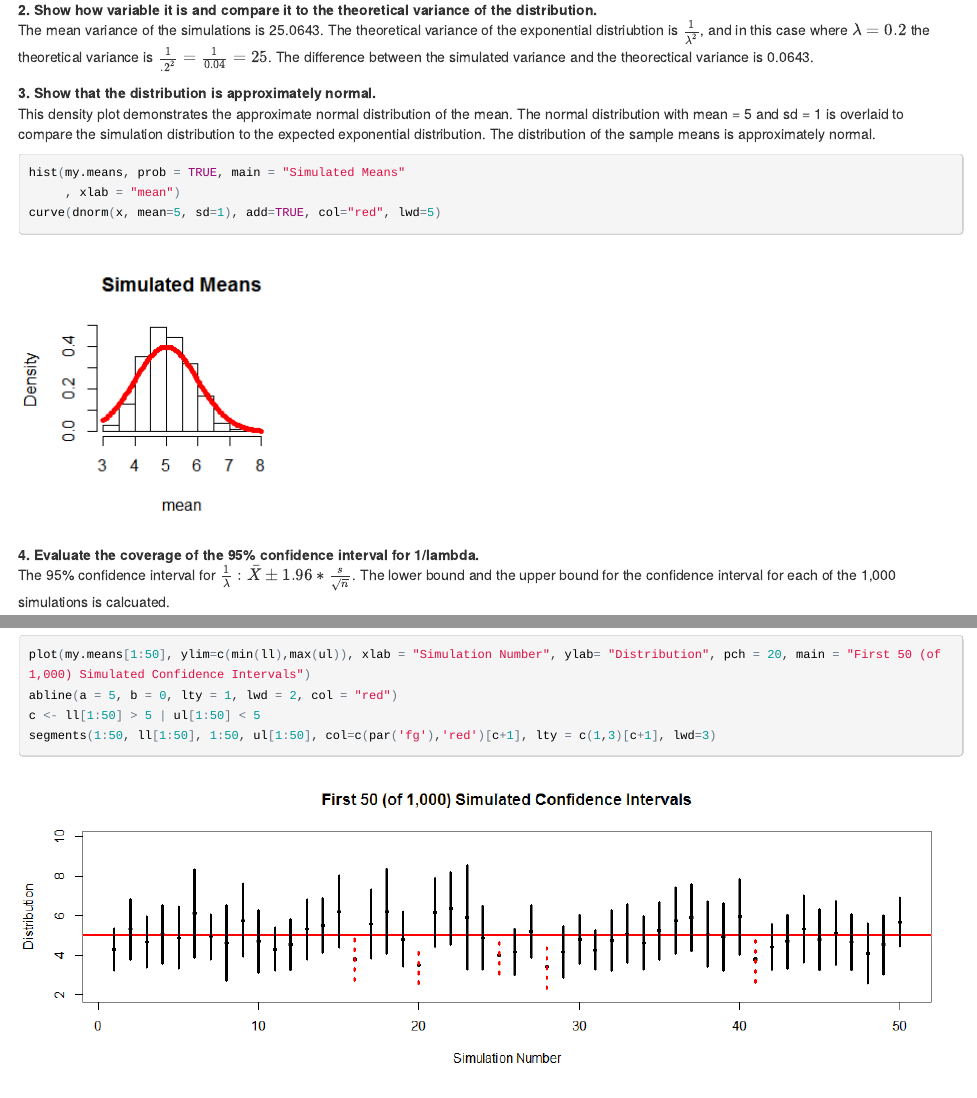
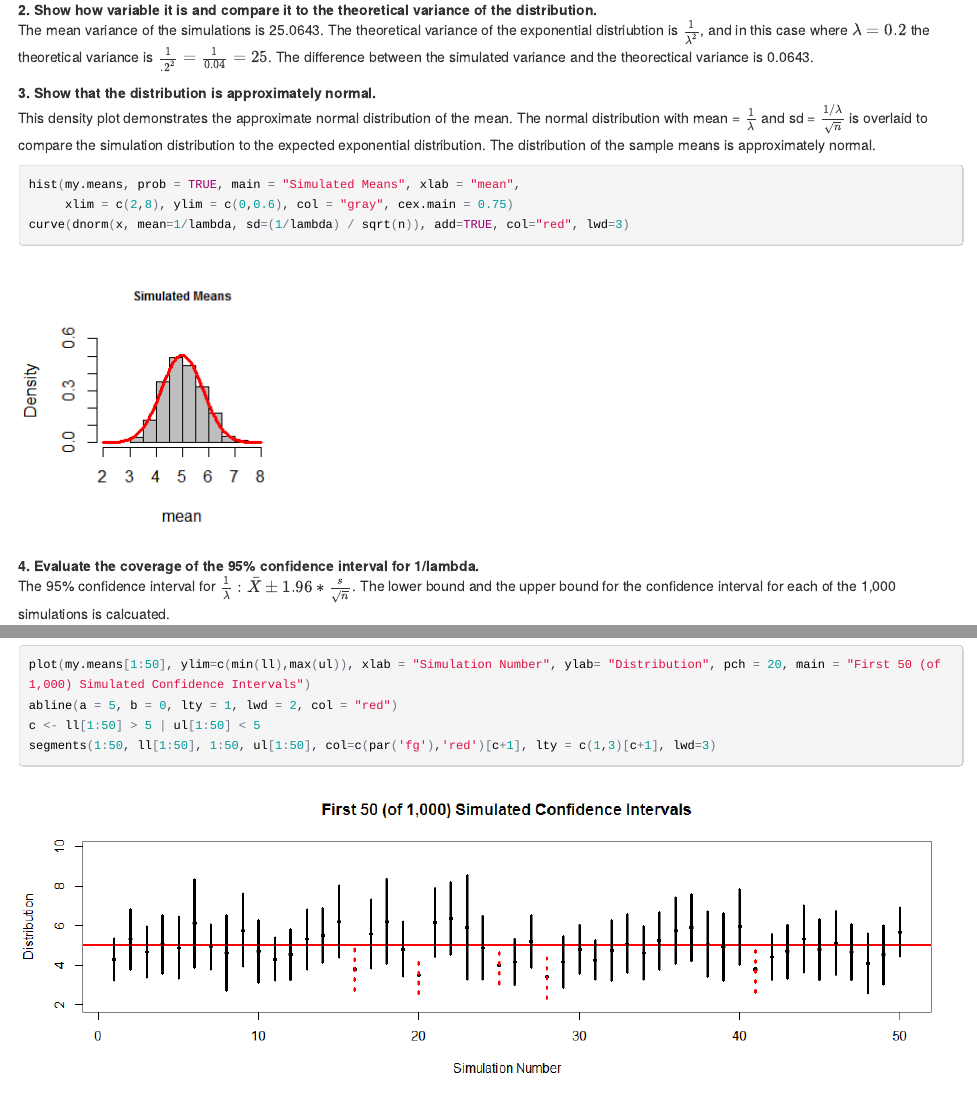
Before and after one commit to busasquatch/DataSci-StatisticalInference, an R Markdown document (project1.Rmd): the page in a window 1100 px wide, from 500 px down, and a second part further down, joined at a grey line. The pictures show the output file project1.html that the author committed with the source, opened offline.

Commit message:
edited mean and sd of normal curve

````diff
--- a/project1.Rmd
+++ b/project1.Rmd
@@ -30,11 +30,11 @@ The mean of the simulations is centered at `r mean.mean`.  The theoretical mean
 The mean variance of the simulations is `r mean.var`.  The theoretical variance of the exponential distriubtion is $\frac{1}{\lambda ^2}$, and in this case where $\lambda = 0.2$ the theoretical variance is $\frac{1}{.2^2} = \frac{1}{0.04} = 25$.  The difference between the simulated variance and the theorectical variance is `r mean.var - 25`.
 
 **3. Show that the distribution is approximately normal.**
-This density plot demonstrates the approximate normal distribution of the mean. The normal distribution with mean = 5 and sd = 1 is overlaid to compare the simulation distribution to the expected exponential distribution.  The distribution of the sample means is approximately normal.
+This density plot demonstrates the approximate normal distribution of the mean. The normal distribution with mean = $\frac{1}{\lambda}$ and sd = $\frac{1/\lambda}{\sqrt{n}}$ is overlaid to compare the simulation distribution to the expected exponential distribution.  The distribution of the sample means is approximately normal.
 ```{r analysis, fig.height = 3, fig.width = 3, echo = TRUE}
-hist(my.means, prob = TRUE, main = "Simulated Means"
-     , xlab = "mean")
-curve(dnorm(x, mean=5, sd=1), add=TRUE, col="red", lwd=5)
+hist(my.means, prob = TRUE, main = "Simulated Means", xlab = "mean",
+     xlim = c(2,8), ylim = c(0,0.6), col = "gray", cex.main = 0.75)
+curve(dnorm(x, mean=1/lambda, sd=(1/lambda) / sqrt(n)), add=TRUE, col="red", lwd=3)
 ```
 
 **4. Evaluate the coverage of the 95% confidence interval for 1/lambda.**
````
Also changed, not shown: project1.html, project1.md, project1_files/figure-html/analysis.png.
